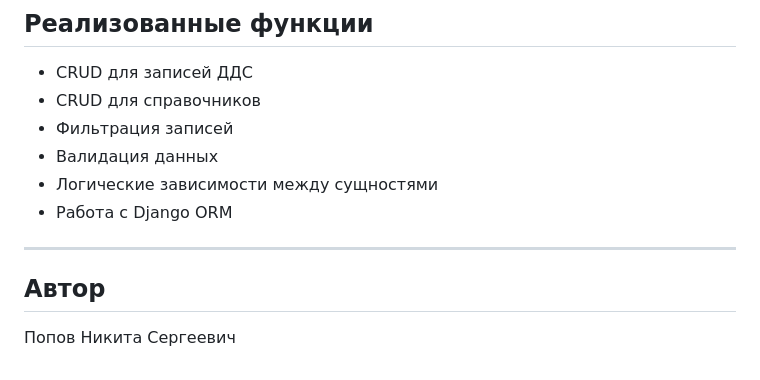
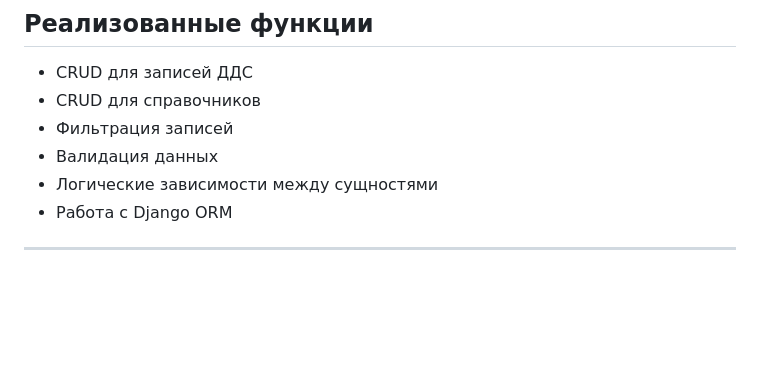
Before and after one commit to aurusxd/cash-flow, a Markdown page: README.md, the part around the change. GitHub-like rendering; blank space fills up the shorter version.

Commit message:
docs: update README

```diff
--- a/README.md
+++ b/README.md
@@ -160,7 +160,3 @@ Record
 * Работа с Django ORM
 
 ---
-
-## Автор
-
-Попов Никита Сергеевич
```
